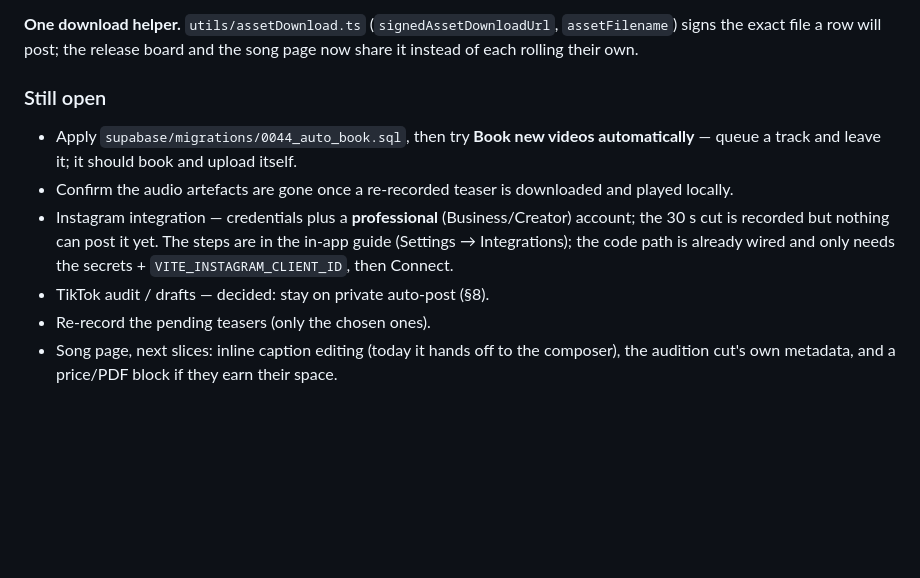
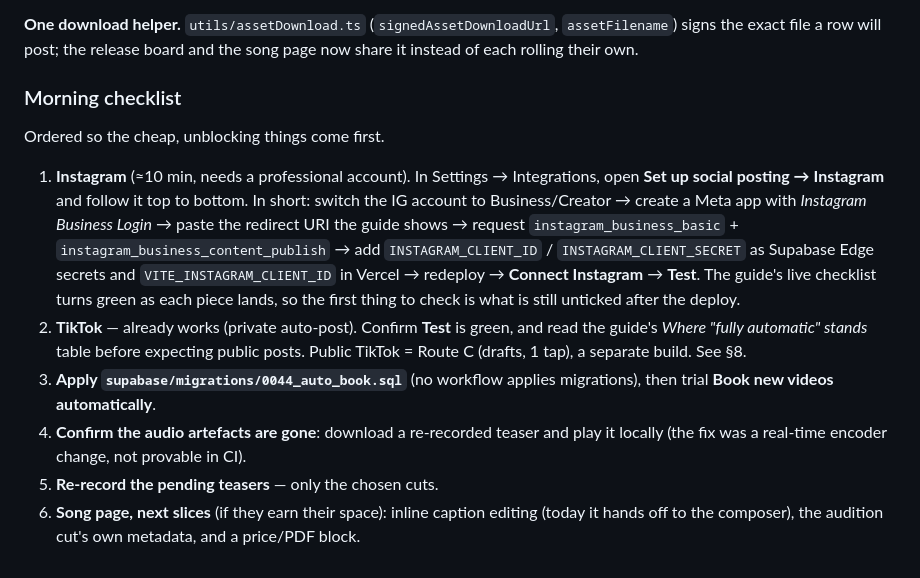
Before and after one commit to dbuatti/piano-backings-by-daniele, a Markdown page: docs/publishing-roadmap.md, the part around the change. GitHub-like rendering; blank space fills up the shorter version.

Commit message:
docs: turn the roadmap tail into a morning checklist

```diff
--- a/docs/publishing-roadmap.md
+++ b/docs/publishing-roadmap.md
@@ -428,18 +428,28 @@ rule the "Publish this song" bar already used.
 `assetFilename`) signs the exact file a row will post; the release board and the
 song page now share it instead of each rolling their own.
 
-### Still open
+### Morning checklist
 
-- Apply `supabase/migrations/0044_auto_book.sql`, then try **Book new videos
-  automatically** — queue a track and leave it; it should book and upload itself.
-- Confirm the audio artefacts are gone once a re-recorded teaser is downloaded
-  and played locally.
-- Instagram integration — credentials plus a **professional** (Business/Creator)
-  account; the 30 s cut is recorded but nothing can post it yet. The steps are in
-  the in-app guide (Settings → Integrations); the code path is already wired and
-  only needs the secrets + `VITE_INSTAGRAM_CLIENT_ID`, then Connect.
-- TikTok audit / drafts — decided: stay on private auto-post (§8).
-- Re-record the pending teasers (only the chosen ones).
-- Song page, next slices: inline caption editing (today it hands off to the
-  composer), the audition cut's own metadata, and a price/PDF block if they earn
-  their space.
+Ordered so the cheap, unblocking things come first.
+
+1. **Instagram** (≈10 min, needs a professional account).
+   In Settings → Integrations, open **Set up social posting → Instagram** and
+   follow it top to bottom. In short: switch the IG account to Business/Creator →
+   create a Meta app with *Instagram Business Login* → paste the redirect URI the
+   guide shows → request `instagram_business_basic` +
+   `instagram_business_content_publish` → add `INSTAGRAM_CLIENT_ID` /
+   `INSTAGRAM_CLIENT_SECRET` as Supabase Edge secrets and
+   `VITE_INSTAGRAM_CLIENT_ID` in Vercel → redeploy → **Connect Instagram** →
+   **Test**. The guide's live checklist turns green as each piece lands, so the
+   first thing to check is what is still unticked after the deploy.
+2. **TikTok** — already works (private auto-post). Confirm **Test** is green, and
+   read the guide's *Where "fully automatic" stands* table before expecting public
+   posts. Public TikTok = Route C (drafts, 1 tap), a separate build. See §8.
+3. **Apply `supabase/migrations/0044_auto_book.sql`** (no workflow applies
+   migrations), then trial **Book new videos automatically**.
+4. **Confirm the audio artefacts are gone**: download a re-recorded teaser and
+   play it locally (the fix was a real-time encoder change, not provable in CI).
+5. **Re-record the pending teasers** — only the chosen cuts.
+6. **Song page, next slices** (if they earn their space): inline caption editing
+   (today it hands off to the composer), the audition cut's own metadata, and a
+   price/PDF block.
```
